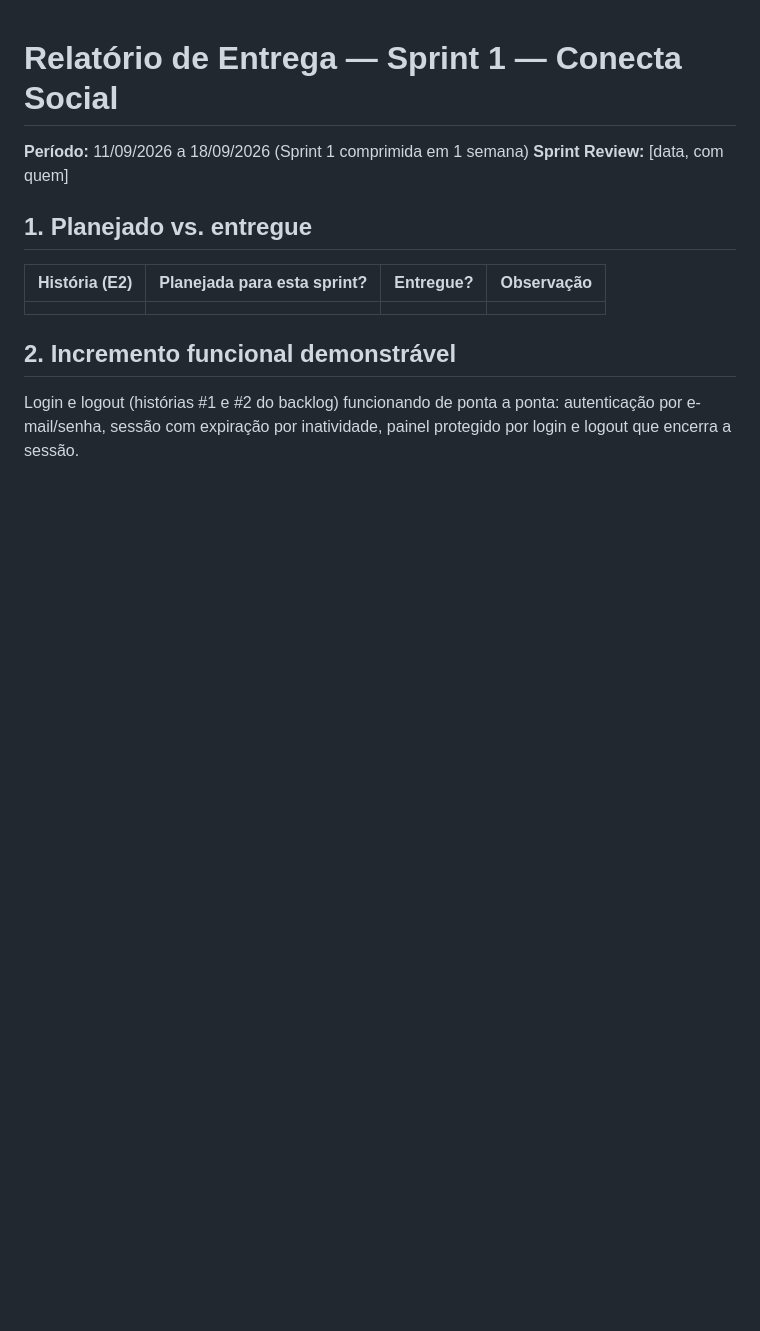
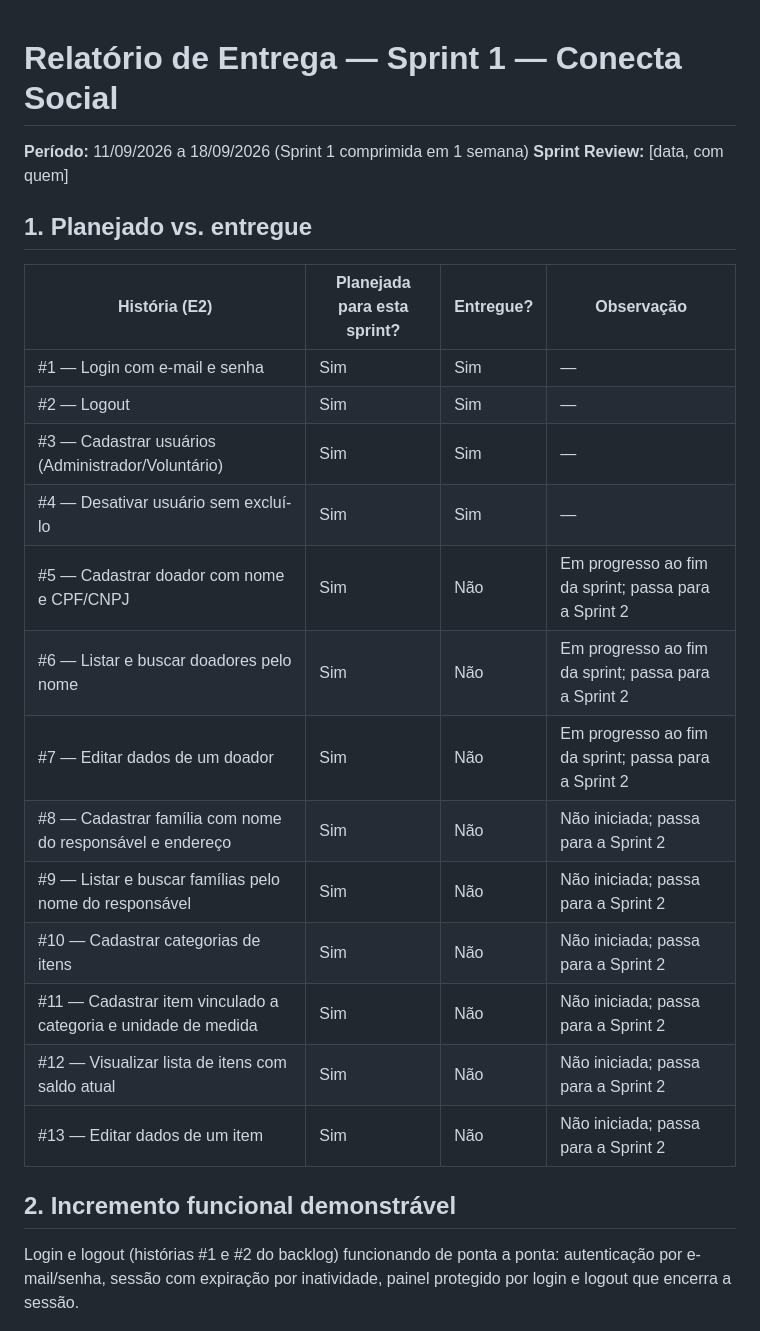
Before and after one commit to Antonio-pf/projeto-eng-soft, a Markdown page: docs/sprints/sprint-1-relatorio.md, the part around one of its changes. Rendered like a GitHub page; blank space fills up the shorter version.

```diff
--- a/docs/sprints/sprint-1-relatorio.md
+++ b/docs/sprints/sprint-1-relatorio.md
@@ -7,7 +7,19 @@
 
 | História (E2) | Planejada para esta sprint? | Entregue? | Observação |
 |---|---|---|---|
-| | | | |
+| #1 — Login com e-mail e senha | Sim | Sim | — |
+| #2 — Logout | Sim | Sim | — |
+| #3 — Cadastrar usuários (Administrador/Voluntário) | Sim | Sim | — |
+| #4 — Desativar usuário sem excluí-lo | Sim | Sim | — |
+| #5 — Cadastrar doador com nome e CPF/CNPJ | Sim | Não | Em progresso ao fim da sprint; passa para a Sprint 2 |
+| #6 — Listar e buscar doadores pelo nome | Sim | Não | Em progresso ao fim da sprint; passa para a Sprint 2 |
+| #7 — Editar dados de um doador | Sim | Não | Em progresso ao fim da sprint; passa para a Sprint 2 |
+| #8 — Cadastrar família com nome do responsável e endereço | Sim | Não | Não iniciada; passa para a Sprint 2 |
+| #9 — Listar e buscar famílias pelo nome do responsável | Sim | Não | Não iniciada; passa para a Sprint 2 |
+| #10 — Cadastrar categorias de itens | Sim | Não | Não iniciada; passa para a Sprint 2 |
+| #11 — Cadastrar item vinculado a categoria e unidade de medida | Sim | Não | Não iniciada; passa para a Sprint 2 |
+| #12 — Visualizar lista de itens com saldo atual | Sim | Não | Não iniciada; passa para a Sprint 2 |
+| #13 — Editar dados de um item | Sim | Não | Não iniciada; passa para a Sprint 2 |
 
 ## 2. Incremento funcional demonstrável
 
```
Also changed, not shown: other parts of docs/sprints/sprint-1-relatorio.md (+21 -1 lines), docs/sprints/sprint-1-contribuicao-antonio-felipe.md (+21 -7 lines), docs/sprints/sprint-1-evidencias-teste.md (+25 -5 lines), docs/sprints/assets/sprint-1-board.png (added), 1 other file.
